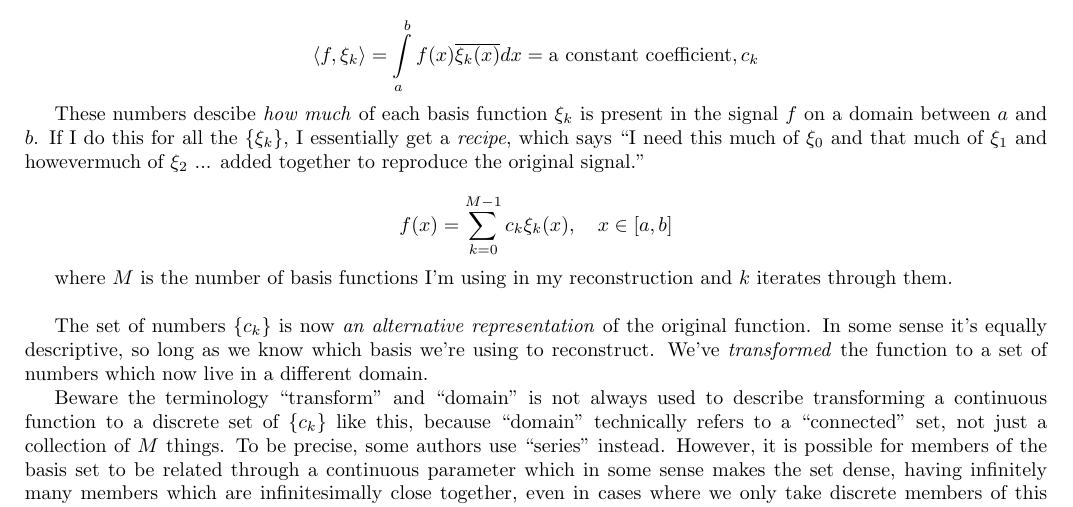
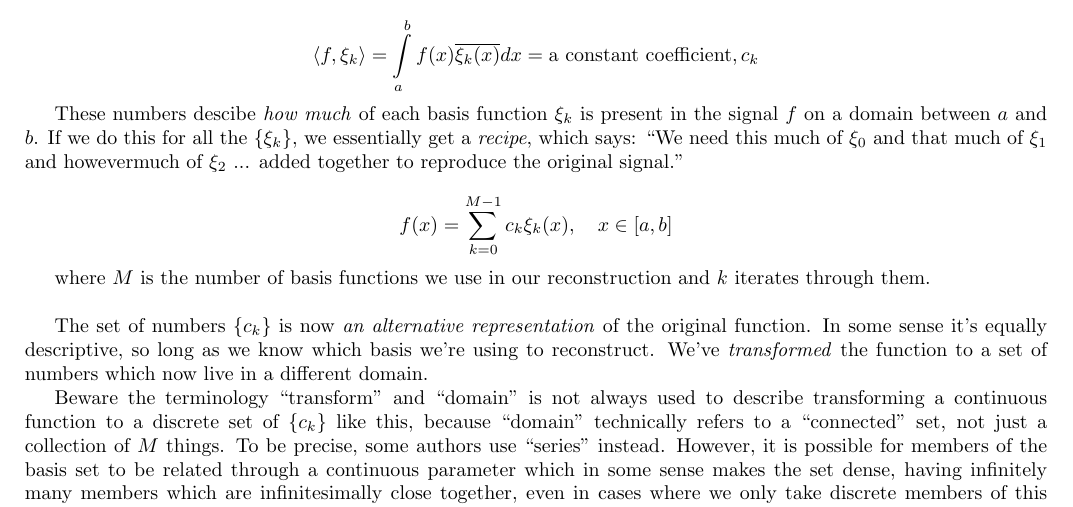
Before and after one commit to pavelkomarov/spectral-derivatives, a LaTeX document (doc/math.tex): part of page 3 of 25, cut so that both start at the same text. Compiled offline with pdfLaTeX.

Commit message:
changed I to royal we

```diff
--- a/doc/math.tex
+++ b/doc/math.tex
@@ -86,15 +86,15 @@ If we inner product mismatched wiggles, they misalign and integrate to 0, but if
 
 \section{Transforms}
 
-I can use a basis to ``transform" a function, meaning I take the function's inner product with each of the basis functions to produce numbers:
+We can use a basis to ``transform" a function, meaning we take the function's inner product with each of the basis functions to produce numbers:
 
 $$ \langle f,\xi_k \rangle = \int\limits_{a}^{b} f(x) \overline{\xi_k(x)} dx = \text{a constant coefficient}, c_k $$
 
-These numbers descibe \textit{how much} of each basis function $\xi_k$ is present in the signal $f$ on a domain between $a$ and $b$. If I do this for all the $\{\xi_k\}$, I essentially get a \textit{recipe}, which says ``I need this much of $\xi_0$ and that much of $\xi_1$ and howevermuch of $\xi_2$ ... added together to reproduce the original signal."
+These numbers descibe \textit{how much} of each basis function $\xi_k$ is present in the signal $f$ on a domain between $a$ and $b$. If we do this for all the $\{\xi_k\}$, we essentially get a \textit{recipe}, which says: ``We need this much of $\xi_0$ and that much of $\xi_1$ and howevermuch of $\xi_2$ ... added together to reproduce the original signal."
 
 $$ f(x) = \sum_{k=0}^{M-1} c_k \xi_k(x), \quad x \in [a, b] $$
 
-where $M$ is the number of basis functions I'm using in my reconstruction and $k$ iterates through them.\newline
+where $M$ is the number of basis functions we use in our reconstruction and $k$ iterates through them.\newline
 
 The set of numbers $\{c_k\}$ is now \textit{an alternative representation} of the original function. In some sense it's equally descriptive, so long as we know which basis we're using to reconstruct. We've \textit{transformed} the function to a set of numbers which now live in a different domain.
 
```
